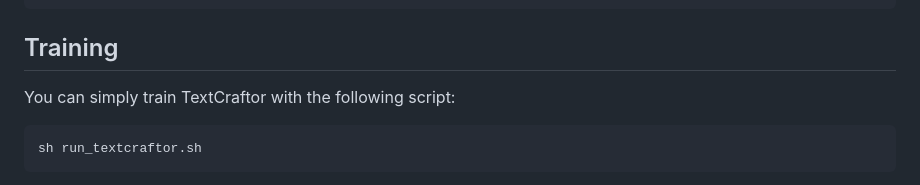
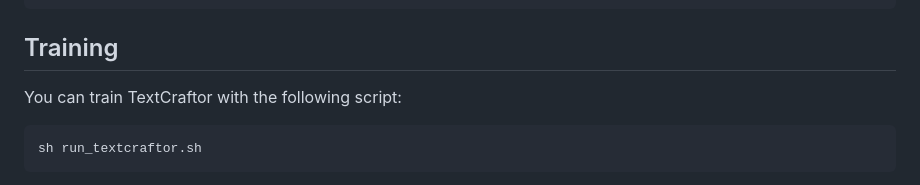
Before and after one commit to snap-research/textcraftor, a Markdown page: README.md, the part around the change. GitHub-like rendering.

````diff
--- a/README.md
+++ b/README.md
@@ -41,7 +41,7 @@ Due to GitHub file size limit, we do not hold model weights in this repo. You ne
 ```
 
 ## Training
-You can simply train TextCraftor with the following script:
+You can train TextCraftor with the following script:
 ```
 sh run_textcraftor.sh
 ```
````
